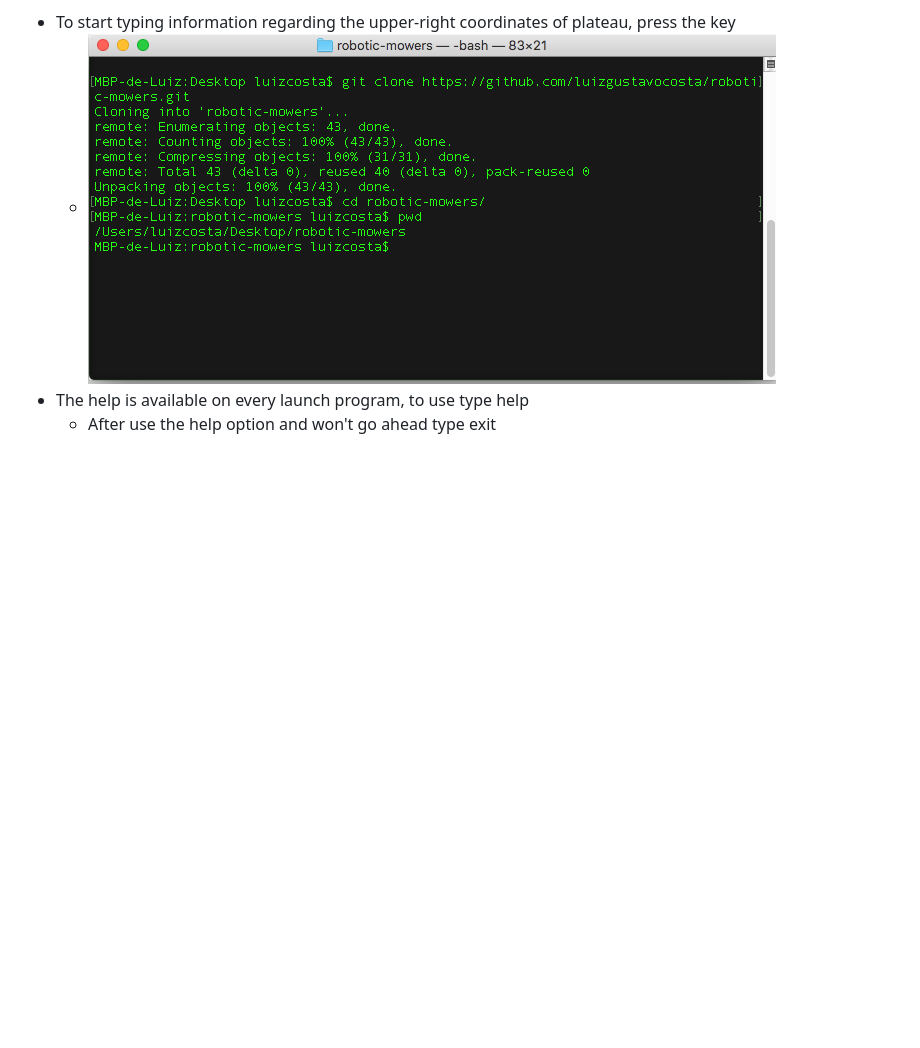
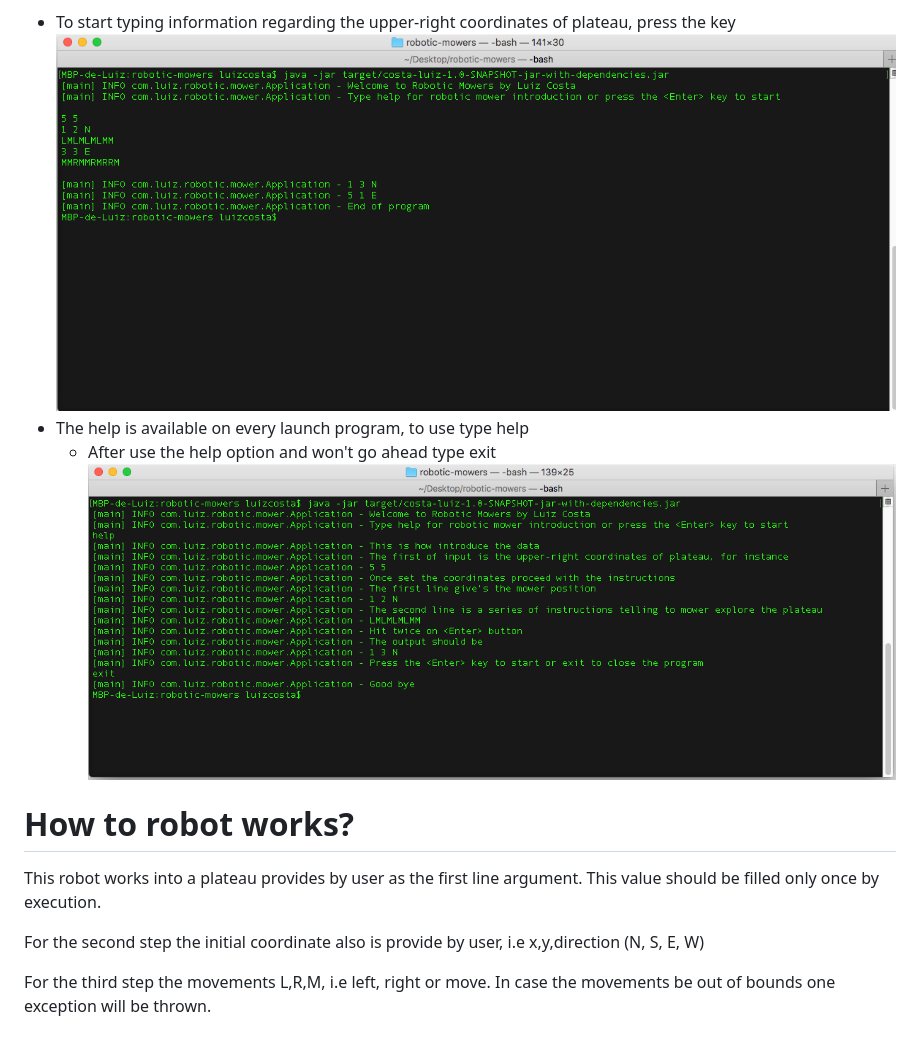
Before and after one commit to luizgustavocosta/robotic-mowers, a Markdown page: README.md, the part around one of its changes. Rendered like a GitHub page; pictures changed too: imgs/help.png (added), imgs/running.png (added); blank space fills up the shorter version.

```diff
--- a/README.md
+++ b/README.md
@@ -24,5 +24,12 @@ Every time you run the program you can choose the help option to know how to exe
 The user interface is build using the CLI, so pay attention for the correct use.
  * To start typing information regarding the upper-right coordinates of plateau, press the <ENTER> key
-    * ![Test Image 1](imgs/clone.png)
+    ![Running](imgs/running.png)
  * The help is available on every launch program, to use type help
     * After use the help option and won't go ahead type exit
+    ![Help](imgs/help.png)
+# How to robot works?
+This robot works into a plateau provides by user as the first line argument. This value should be filled only once by execution.
+
+For the second step the initial coordinate also is provide by user, i.e x,y,direction (N, S, E, W)
+
+For the third step the movements L,R,M, i.e left, right or move. In case the movements be out of bounds one exception will be thrown.
```
Also changed, not shown: other parts of README.md (+11 -11 lines), imgs/mvn_clean_verify.png (added), imgs/starting.png (added), 8 other files.
